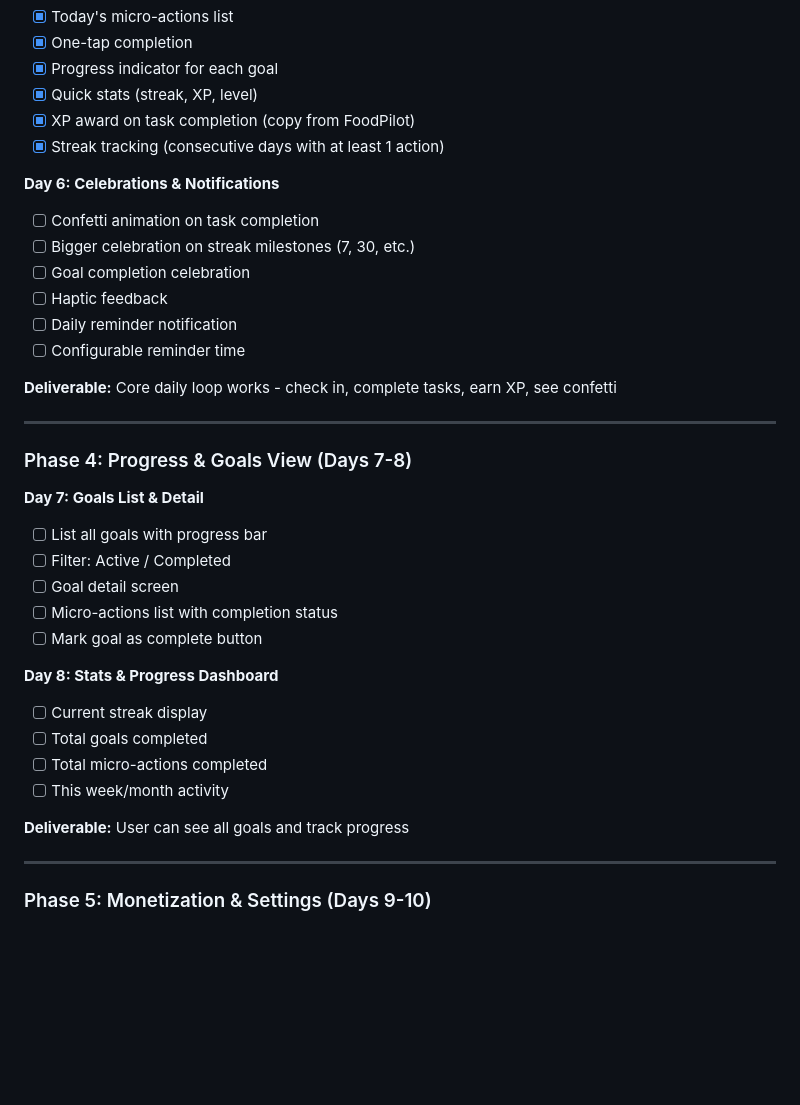
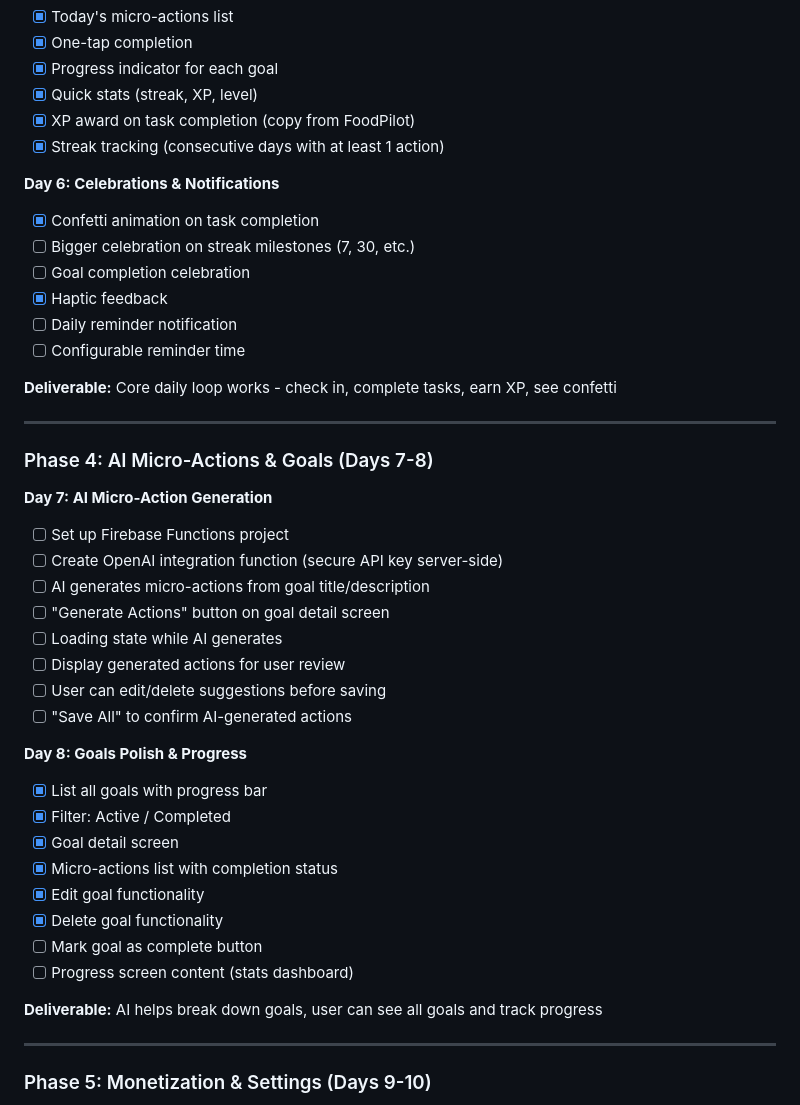
Before and after one commit to sixtusagbo/aspire, a Markdown page: docs/MVP.md, the part around the change. GitHub-like rendering; blank space fills up the shorter version.

Commit message:
Update MVP plan with AI micro-actions phase

```diff
--- a/docs/MVP.md
+++ b/docs/MVP.md
@@ -246,10 +246,10 @@ class DailyLog {
 
 **Day 6: Celebrations & Notifications**
 
-- [ ] Confetti animation on task completion
+- [x] Confetti animation on task completion
 - [ ] Bigger celebration on streak milestones (7, 30, etc.)
 - [ ] Goal completion celebration
-- [ ] Haptic feedback
+- [x] Haptic feedback
 - [ ] Daily reminder notification
 - [ ] Configurable reminder time
 
@@ -257,24 +257,31 @@ class DailyLog {
 
 ---
 
-### Phase 4: Progress & Goals View (Days 7-8)
+### Phase 4: AI Micro-Actions & Goals (Days 7-8)
 
-**Day 7: Goals List & Detail**
+**Day 7: AI Micro-Action Generation**
 
-- [ ] List all goals with progress bar
-- [ ] Filter: Active / Completed
-- [ ] Goal detail screen
-- [ ] Micro-actions list with completion status
+- [ ] Set up Firebase Functions project
+- [ ] Create OpenAI integration function (secure API key server-side)
+- [ ] AI generates micro-actions from goal title/description
+- [ ] "Generate Actions" button on goal detail screen
+- [ ] Loading state while AI generates
+- [ ] Display generated actions for user review
+- [ ] User can edit/delete suggestions before saving
+- [ ] "Save All" to confirm AI-generated actions
+
+**Day 8: Goals Polish & Progress**
+
+- [x] List all goals with progress bar
+- [x] Filter: Active / Completed
+- [x] Goal detail screen
+- [x] Micro-actions list with completion status
+- [x] Edit goal functionality
+- [x] Delete goal functionality
 - [ ] Mark goal as complete button
+- [ ] Progress screen content (stats dashboard)
 
-**Day 8: Stats & Progress Dashboard**
-
-- [ ] Current streak display
-- [ ] Total goals completed
-- [ ] Total micro-actions completed
-- [ ] This week/month activity
-
-**Deliverable:** User can see all goals and track progress
+**Deliverable:** AI helps break down goals, user can see all goals and track progress
 
 ---
 
```
